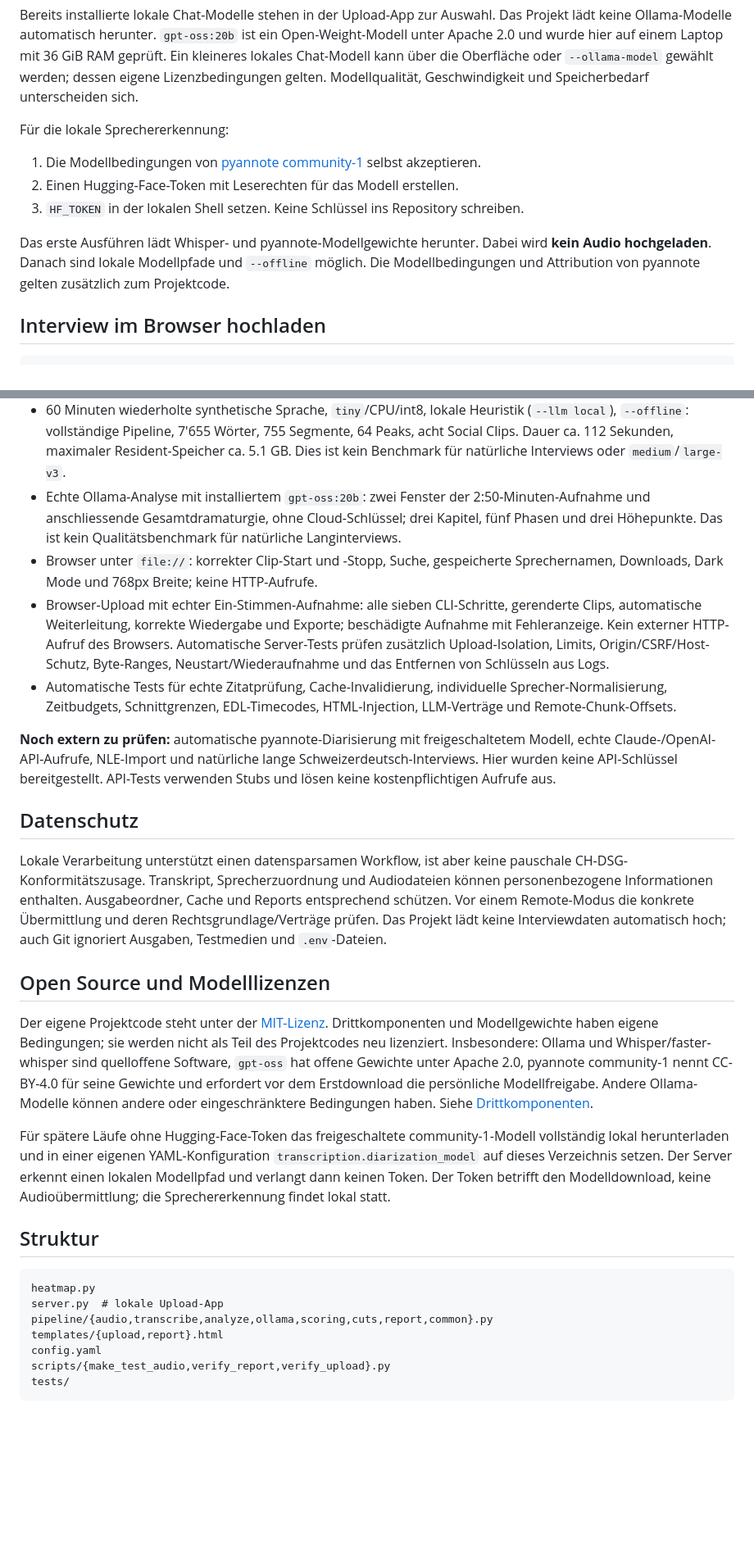
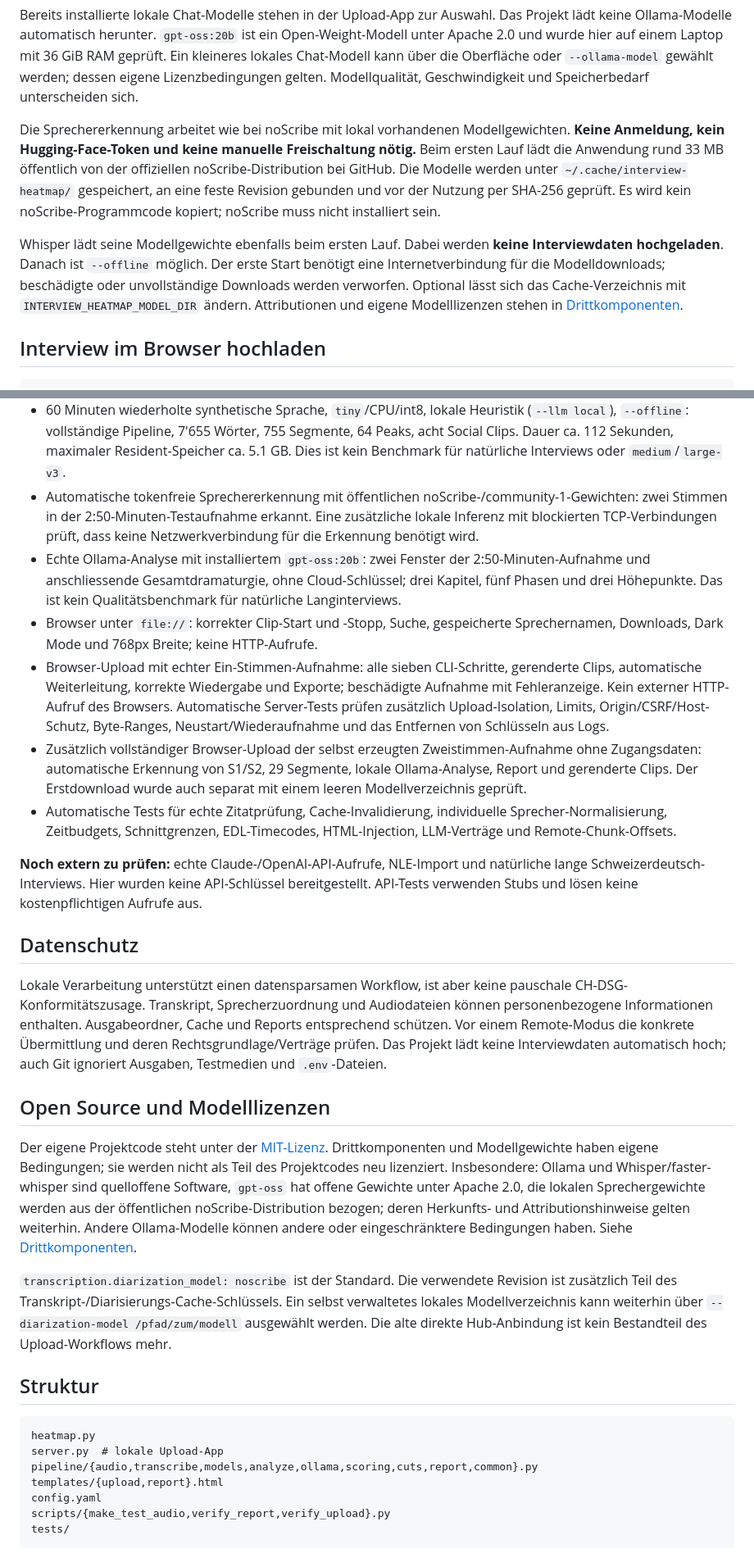
Before and after one commit to Witzelfitz/interview-heatmap, a Markdown page: README.md, 2 parts joined by grey strips. Shown: that part at 82% size. Rendered like a GitHub page; blank space fills up the shorter version.

Commit message:
Remove account requirement with pinned noScribe speaker models and automatic local setup

````diff
--- a/README.md
+++ b/README.md
@@ -29,13 +29,9 @@ ollama pull gpt-oss:20b
 
 Bereits installierte lokale Chat-Modelle stehen in der Upload-App zur Auswahl. Das Projekt lädt keine Ollama-Modelle automatisch herunter. `gpt-oss:20b` ist ein Open-Weight-Modell unter Apache 2.0 und wurde hier auf einem Laptop mit 36 GiB RAM geprüft. Ein kleineres lokales Chat-Modell kann über die Oberfläche oder `--ollama-model` gewählt werden; dessen eigene Lizenzbedingungen gelten. Modellqualität, Geschwindigkeit und Speicherbedarf unterscheiden sich.
 
-Für die lokale Sprechererkennung:
+Die Sprechererkennung arbeitet wie bei noScribe mit lokal vorhandenen Modellgewichten. **Keine Anmeldung, kein Hugging-Face-Token und keine manuelle Freischaltung nötig.** Beim ersten Lauf lädt die Anwendung rund 33 MB öffentlich von der offiziellen noScribe-Distribution bei GitHub. Die Modelle werden unter `~/.cache/interview-heatmap/` gespeichert, an eine feste Revision gebunden und vor der Nutzung per SHA-256 geprüft. Es wird kein noScribe-Programmcode kopiert; noScribe muss nicht installiert sein.
 
-1. Die Modellbedingungen von [pyannote community-1](https://huggingface.co/pyannote/speaker-diarization-community-1) selbst akzeptieren.
-2. Einen Hugging-Face-Token mit Leserechten für das Modell erstellen.
-3. `HF_TOKEN` in der lokalen Shell setzen. Keine Schlüssel ins Repository schreiben.
-
-Das erste Ausführen lädt Whisper- und pyannote-Modellgewichte herunter. Dabei wird **kein Audio hochgeladen**. Danach sind lokale Modellpfade und `--offline` möglich. Die Modellbedingungen und Attribution von pyannote gelten zusätzlich zum Projektcode.
+Whisper lädt seine Modellgewichte ebenfalls beim ersten Lauf. Dabei werden **keine Interviewdaten hochgeladen**. Danach ist `--offline` möglich. Der erste Start benötigt eine Internetverbindung für die Modelldownloads; beschädigte oder unvollständige Downloads werden verworfen. Optional lässt sich das Cache-Verzeichnis mit `INTERVIEW_HEATMAP_MODEL_DIR` ändern. Attributionen und eigene Modelllizenzen stehen in [Drittkomponenten](THIRD_PARTY_NOTICES.md).
 
 ## Interview im Browser hochladen
 
@@ -223,12 +219,14 @@ Auf dem Entwicklungsrechner geprüft:
 - 2:50-Minuten-Aufnahme mit `tiny`/CPU/int8: reale lokale Transkription, Wortzeiten, zwei importierte Stimmen, Audio-Merkmale, Report, SRT/JSON/EDL und Clip-Rendering.
 - Dieselbe Aufnahme zusätzlich mit `medium`/CPU/int8: erfolgreiche vollständige Pipeline mit dem CPU-Standardmodell. Ein weiterer echter `tiny`-Lauf bestand mit auf Python-Ebene blockierten TCP-Verbindungen.
 - 60 Minuten wiederholte synthetische Sprache, `tiny`/CPU/int8, lokale Heuristik (`--llm local`), `--offline`: vollständige Pipeline, 7'655 Wörter, 755 Segmente, 64 Peaks, acht Social Clips. Dauer ca. 112 Sekunden, maximaler Resident-Speicher ca. 5.1 GB. Dies ist kein Benchmark für natürliche Interviews oder `medium`/`large-v3`.
+- Automatische tokenfreie Sprechererkennung mit öffentlichen noScribe-/community-1-Gewichten: zwei Stimmen in der 2:50-Minuten-Testaufnahme erkannt. Eine zusätzliche lokale Inferenz mit blockierten TCP-Verbindungen prüft, dass keine Netzwerkverbindung für die Erkennung benötigt wird.
 - Echte Ollama-Analyse mit installiertem `gpt-oss:20b`: zwei Fenster der 2:50-Minuten-Aufnahme und anschliessende Gesamtdramaturgie, ohne Cloud-Schlüssel; drei Kapitel, fünf Phasen und drei Höhepunkte. Das ist kein Qualitätsbenchmark für natürliche Langinterviews.
 - Browser unter `file://`: korrekter Clip-Start und -Stopp, Suche, gespeicherte Sprechernamen, Downloads, Dark Mode und 768px Breite; keine HTTP-Aufrufe.
 - Browser-Upload mit echter Ein-Stimmen-Aufnahme: alle sieben CLI-Schritte, gerenderte Clips, automatische Weiterleitung, korrekte Wiedergabe und Exporte; beschädigte Aufnahme mit Fehleranzeige. Kein externer HTTP-Aufruf des Browsers. Automatische Server-Tests prüfen zusätzlich Upload-Isolation, Limits, Origin/CSRF/Host-Schutz, Byte-Ranges, Neustart/Wiederaufnahme und das Entfernen von Schlüsseln aus Logs.
+- Zusätzlich vollständiger Browser-Upload der selbst erzeugten Zweistimmen-Aufnahme ohne Zugangsdaten: automatische Erkennung von S1/S2, 29 Segmente, lokale Ollama-Analyse, Report und gerenderte Clips. Der Erstdownload wurde auch separat mit einem leeren Modellverzeichnis geprüft.
 - Automatische Tests für echte Zitatprüfung, Cache-Invalidierung, individuelle Sprecher-Normalisierung, Zeitbudgets, Schnittgrenzen, EDL-Timecodes, HTML-Injection, LLM-Verträge und Remote-Chunk-Offsets.
 
-**Noch extern zu prüfen:** automatische pyannote-Diarisierung mit freigeschaltetem Modell, echte Claude-/OpenAI-API-Aufrufe, NLE-Import und natürliche lange Schweizerdeutsch-Interviews. Hier wurden keine API-Schlüssel bereitgestellt. API-Tests verwenden Stubs und lösen keine kostenpflichtigen Aufrufe aus.
+**Noch extern zu prüfen:** echte Claude-/OpenAI-API-Aufrufe, NLE-Import und natürliche lange Schweizerdeutsch-Interviews. Hier wurden keine API-Schlüssel bereitgestellt. API-Tests verwenden Stubs und lösen keine kostenpflichtigen Aufrufe aus.
 
 ## Datenschutz
 
@@ -236,16 +234,16 @@ Lokale Verarbeitung unterstützt einen datensparsamen Workflow, ist aber keine p
 
 ## Open Source und Modelllizenzen
 
-Der eigene Projektcode steht unter der [MIT-Lizenz](LICENSE). Drittkomponenten und Modellgewichte haben eigene Bedingungen; sie werden nicht als Teil des Projektcodes neu lizenziert. Insbesondere: Ollama und Whisper/faster-whisper sind quelloffene Software, `gpt-oss` hat offene Gewichte unter Apache 2.0, pyannote community-1 nennt CC-BY-4.0 für seine Gewichte und erfordert vor dem Erstdownload die persönliche Modellfreigabe. Andere Ollama-Modelle können andere oder eingeschränktere Bedingungen haben. Siehe [Drittkomponenten](THIRD_PARTY_NOTICES.md).
+Der eigene Projektcode steht unter der [MIT-Lizenz](LICENSE). Drittkomponenten und Modellgewichte haben eigene Bedingungen; sie werden nicht als Teil des Projektcodes neu lizenziert. Insbesondere: Ollama und Whisper/faster-whisper sind quelloffene Software, `gpt-oss` hat offene Gewichte unter Apache 2.0, die lokalen Sprechergewichte werden aus der öffentlichen noScribe-Distribution bezogen; deren Herkunfts- und Attributionshinweise gelten weiterhin. Andere Ollama-Modelle können andere oder eingeschränktere Bedingungen haben. Siehe [Drittkomponenten](THIRD_PARTY_NOTICES.md).
 
-Für spätere Läufe ohne Hugging-Face-Token das freigeschaltete community-1-Modell vollständig lokal herunterladen und in einer eigenen YAML-Konfiguration `transcription.diarization_model` auf dieses Verzeichnis setzen. Der Server erkennt einen lokalen Modellpfad und verlangt dann keinen Token. Der Token betrifft den Modelldownload, keine Audioübermittlung; die Sprechererkennung findet lokal statt.
+`transcription.diarization_model: noscribe` ist der Standard. Die verwendete Revision ist zusätzlich Teil des Transkript-/Diarisierungs-Cache-Schlüssels. Ein selbst verwaltetes lokales Modellverzeichnis kann weiterhin über `--diarization-model /pfad/zum/modell` ausgewählt werden. Die alte direkte Hub-Anbindung ist kein Bestandteil des Upload-Workflows mehr.
 
 ## Struktur
 
 ```text
 heatmap.py
 server.py  # lokale Upload-App
-pipeline/{audio,transcribe,analyze,ollama,scoring,cuts,report,common}.py
+pipeline/{audio,transcribe,models,analyze,ollama,scoring,cuts,report,common}.py
 templates/{upload,report}.html
 config.yaml
 scripts/{make_test_audio,verify_report,verify_upload}.py
````
Also changed, not shown: other parts of README.md (+5 -5 lines), THIRD_PARTY_NOTICES.md (+12 -2 lines), docs/upload.png, 11 other files.
